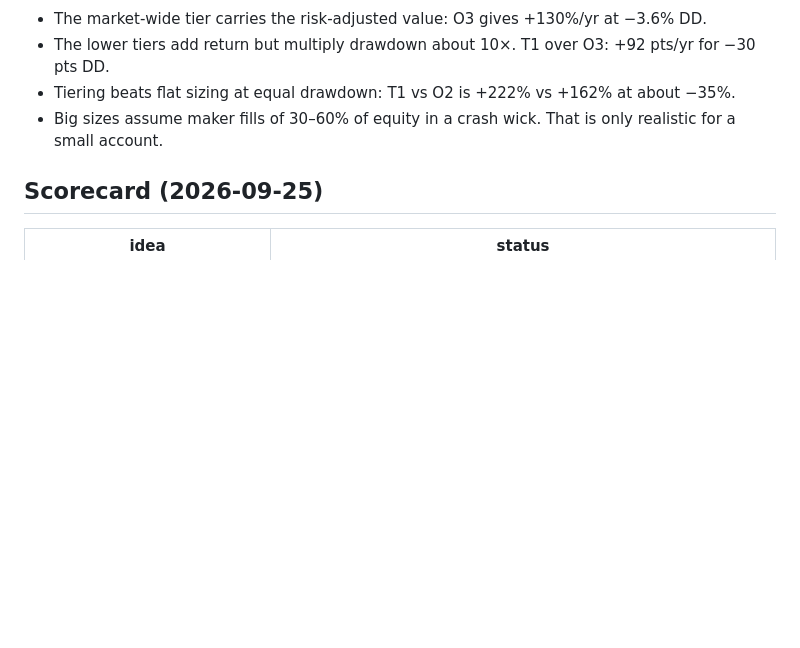
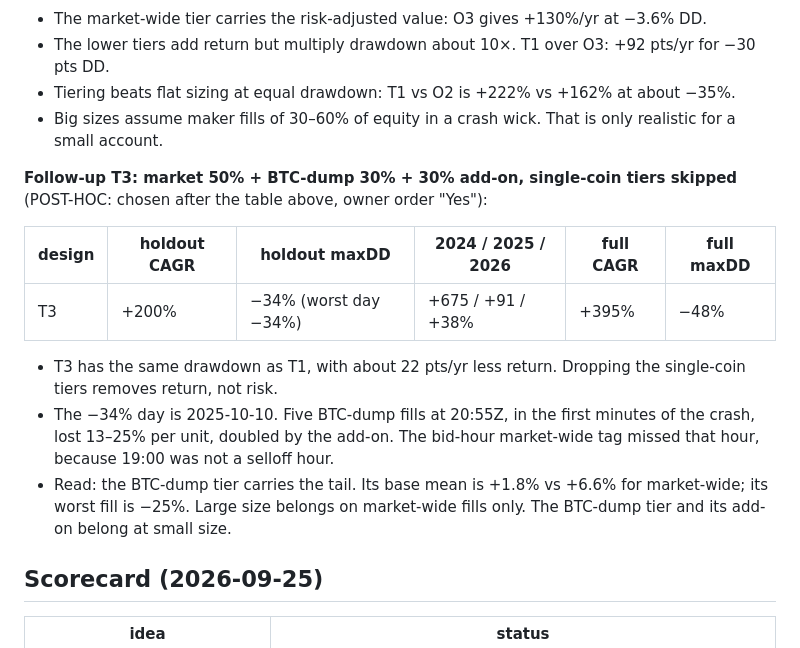
Before and after one commit to vsehuinya1/bitana, a Markdown page: reports/structural_edge_2026-09-25.md, the part around the change. Rendered like a GitHub page; blank space fills up the shorter version.

Commit message:
Edge report: wick T3 (market 50 + BTC-dump 30+30, post-hoc): holdout +200%/yr, DD -34% = same tail as T1 (2025-10-10 crash); size big on market-wide only
Co-Authored-By: Claude Opus 5.5 <noreply@anthropic.com>
Claude-Session: https://claude.ai/code/session_01Fs4WSBGwZP8zo34Yu6fHq1

```diff
--- a/reports/structural_edge_2026-09-25.md
+++ b/reports/structural_edge_2026-09-25.md
@@ -545,6 +545,19 @@ Weeks ≥ +100%: none in the holdout for any design; full period T1 1, T2 2.
 - Tiering beats flat sizing at equal drawdown: T1 vs O2 is +222% vs +162% at about −35%.
 - Big sizes assume maker fills of 30–60% of equity in a crash wick. That is only realistic for a small account.
 
+**Follow-up T3: market 50% + BTC-dump 30% + 30% add-on, single-coin tiers skipped** (POST-HOC: chosen after the table
+above, owner order "Yes"):
+
+| design | holdout CAGR | holdout maxDD | 2024 / 2025 / 2026 | full CAGR | full maxDD |
+|---|---|---|---|---|---|
+| T3 | +200% | −34% (worst day −34%) | +675 / +91 / +38% | +395% | −48% |
+
+- T3 has the same drawdown as T1, with about 22 pts/yr less return. Dropping the single-coin tiers removes return, not risk.
+- The −34% day is 2025-10-10. Five BTC-dump fills at 20:55Z, in the first minutes of the crash, lost 13–25% per unit,
+  doubled by the add-on. The bid-hour market-wide tag missed that hour, because 19:00 was not a selloff hour.
+- Read: the BTC-dump tier carries the tail. Its base mean is +1.8% vs +6.6% for market-wide; its worst fill is −25%.
+  Large size belongs on market-wide fills only. The BTC-dump tier and its add-on belong at small size.
+
 ## Scorecard (2026-09-25)
 | idea | status |
 |---|---|
```
